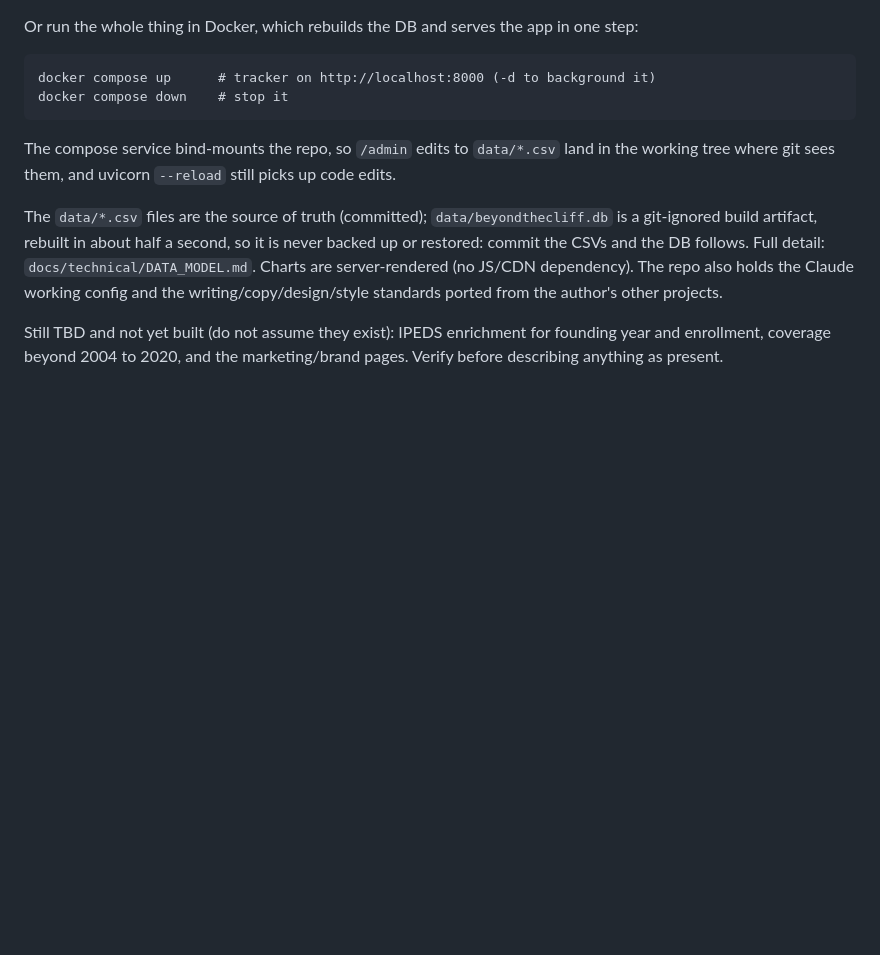
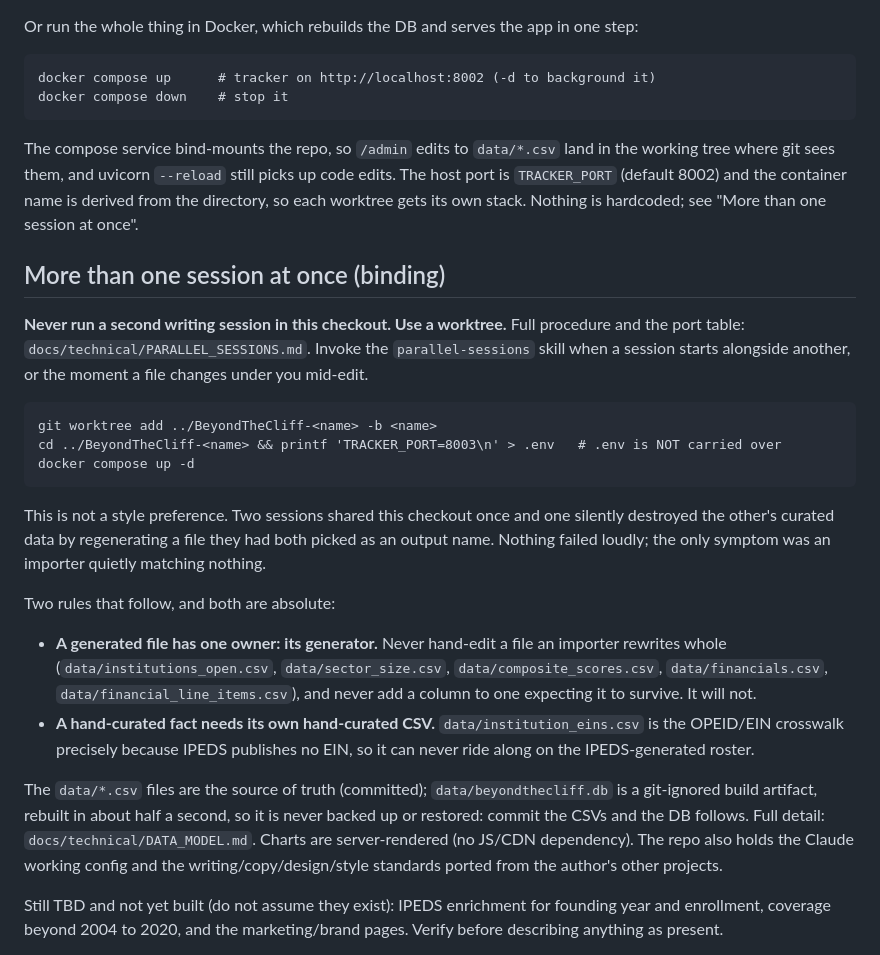
Before and after one commit to rrsaum/BeyondTheCliff, a Markdown page: CLAUDE.md, the part around the change. GitHub-like rendering; blank space fills up the shorter version.

````diff
--- a/CLAUDE.md
+++ b/CLAUDE.md
@@ -37,12 +37,40 @@ produce identical rows.
 Or run the whole thing in Docker, which rebuilds the DB and serves the app in one step:
 
 ```
-docker compose up      # tracker on http://localhost:8000 (-d to background it)
+docker compose up      # tracker on http://localhost:8002 (-d to background it)
 docker compose down    # stop it
 ```
 
 The compose service bind-mounts the repo, so `/admin` edits to `data/*.csv` land in the
-working tree where git sees them, and uvicorn `--reload` still picks up code edits.
+working tree where git sees them, and uvicorn `--reload` still picks up code edits. The host
+port is `TRACKER_PORT` (default 8002) and the container name is derived from the directory, so
+each worktree gets its own stack. Nothing is hardcoded; see "More than one session at once".
+
+## More than one session at once (binding)
+
+**Never run a second writing session in this checkout. Use a worktree.** Full procedure and the
+port table: `docs/technical/PARALLEL_SESSIONS.md`. Invoke the `parallel-sessions` skill when a
+session starts alongside another, or the moment a file changes under you mid-edit.
+
+```
+git worktree add ../BeyondTheCliff-<name> -b <name>
+cd ../BeyondTheCliff-<name> && printf 'TRACKER_PORT=8003\n' > .env   # .env is NOT carried over
+docker compose up -d
+```
+
+This is not a style preference. Two sessions shared this checkout once and one silently
+destroyed the other's curated data by regenerating a file they had both picked as an output
+name. Nothing failed loudly; the only symptom was an importer quietly matching nothing.
+
+Two rules that follow, and both are absolute:
+
+- **A generated file has one owner: its generator.** Never hand-edit a file an importer
+  rewrites whole (`data/institutions_open.csv`, `data/sector_size.csv`,
+  `data/composite_scores.csv`, `data/financials.csv`, `data/financial_line_items.csv`), and
+  never add a column to one expecting it to survive. It will not.
+- **A hand-curated fact needs its own hand-curated CSV.** `data/institution_eins.csv` is the
+  OPEID/EIN crosswalk precisely because IPEDS publishes no EIN, so it can never ride along on
+  the IPEDS-generated roster.
 
 The `data/*.csv` files are the source of truth (committed); `data/beyondthecliff.db` is a
 git-ignored build artifact, rebuilt in about half a second, so it is never backed up or
````
Also changed, not shown: docs/technical/PARALLEL_SESSIONS.md (added, +107 -0 lines).
